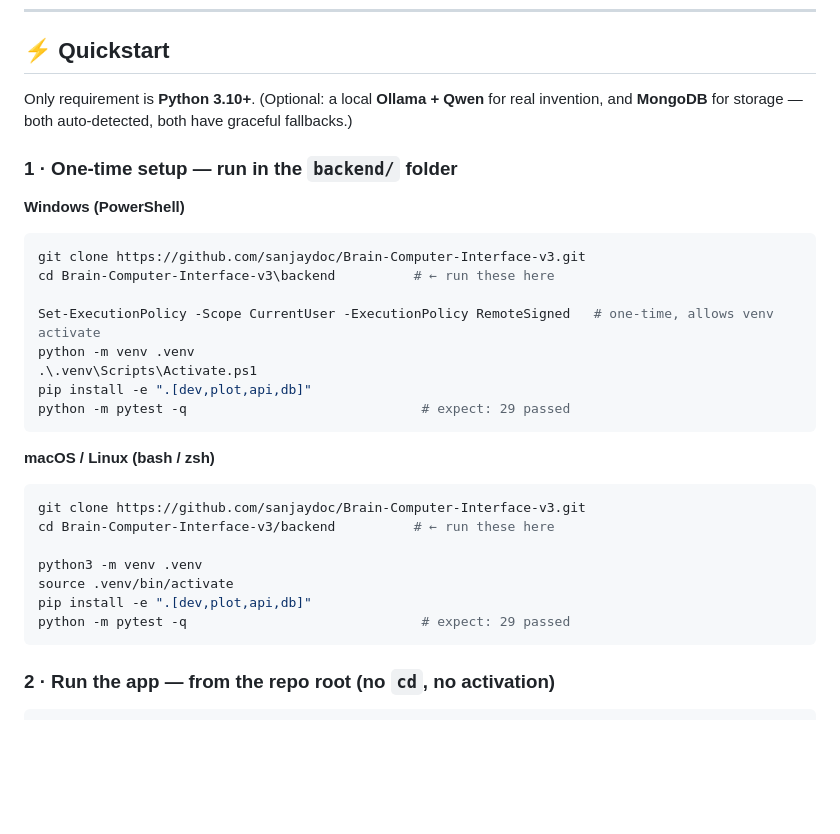
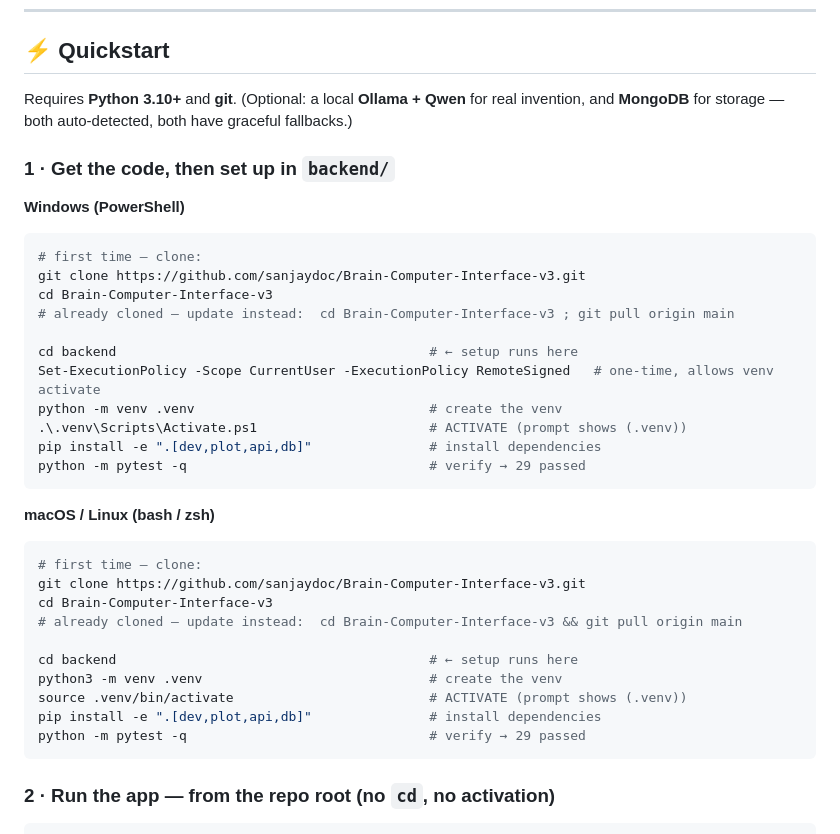
Before and after one commit to sanjaydoc/Brain-Computer-Interface-v3, a Markdown page: README.md, the part around the change. Drawn GitHub-style; blank space fills up the shorter version.

Commit message:
docs: detailed step-by-step (prereqs → clone/pull → venv → activate → install → run) for Windows/macOS/Linux in README + RUN.md

````diff
--- a/README.md
+++ b/README.md
@@ -135,32 +135,38 @@ reduction · scaling · future`
 
 ## ⚡ Quickstart
 
-Only requirement is **Python 3.10+**. (Optional: a local **Ollama + Qwen** for real invention,
+Requires **Python 3.10+** and **git**. (Optional: a local **Ollama + Qwen** for real invention,
 and **MongoDB** for storage — both auto-detected, both have graceful fallbacks.)
 
-### 1 · One-time setup — run in the **`backend/`** folder
+### 1 · Get the code, then set up in **`backend/`**
 
 **Windows (PowerShell)**
 ```powershell
+# first time — clone:
 git clone https://github.com/sanjaydoc/Brain-Computer-Interface-v3.git
-cd Brain-Computer-Interface-v3\backend          # ← run these here
+cd Brain-Computer-Interface-v3
+# already cloned — update instead:  cd Brain-Computer-Interface-v3 ; git pull origin main
 
+cd backend                                        # ← setup runs here
 Set-ExecutionPolicy -Scope CurrentUser -ExecutionPolicy RemoteSigned   # one-time, allows venv activate
-python -m venv .venv
-.\.venv\Scripts\Activate.ps1
-pip install -e ".[dev,plot,api,db]"
-python -m pytest -q                              # expect: 29 passed
+python -m venv .venv                              # create the venv
+.\.venv\Scripts\Activate.ps1                      # ACTIVATE (prompt shows (.venv))
+pip install -e ".[dev,plot,api,db]"               # install dependencies
+python -m pytest -q                               # verify → 29 passed
 ```
 
 **macOS / Linux (bash / zsh)**
 ```bash
+# first time — clone:
 git clone https://github.com/sanjaydoc/Brain-Computer-Interface-v3.git
-cd Brain-Computer-Interface-v3/backend          # ← run these here
+cd Brain-Computer-Interface-v3
+# already cloned — update instead:  cd Brain-Computer-Interface-v3 && git pull origin main
 
-python3 -m venv .venv
-source .venv/bin/activate
-pip install -e ".[dev,plot,api,db]"
-python -m pytest -q                              # expect: 29 passed
+cd backend                                        # ← setup runs here
+python3 -m venv .venv                             # create the venv
+source .venv/bin/activate                         # ACTIVATE (prompt shows (.venv))
+pip install -e ".[dev,plot,api,db]"               # install dependencies
+python -m pytest -q                               # verify → 29 passed
 ```
 
 ### 2 · Run the app — from the **repo root** (no `cd`, no activation)
````
Also changed, not shown: RUN.md (+55 -14 lines).
